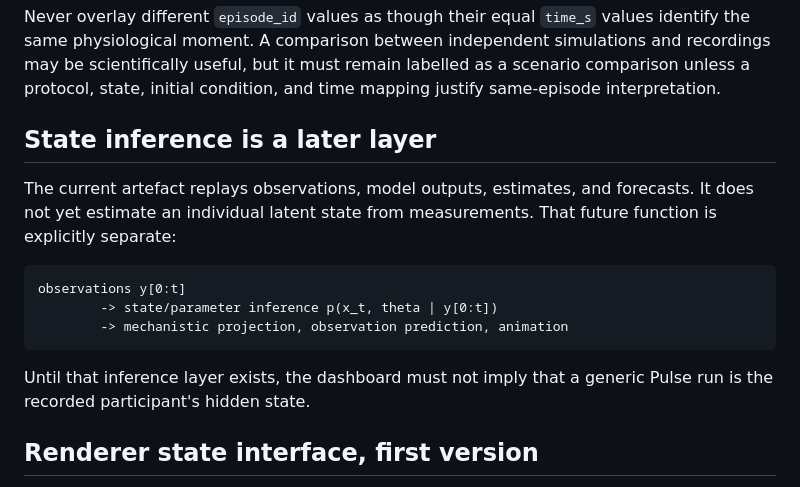
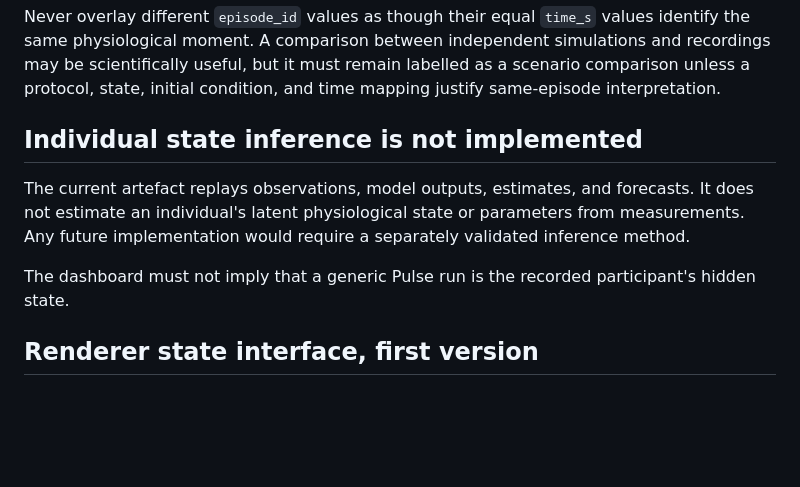
Before and after one commit to Naijaoracle/htn-coupling, a Markdown page: docs/MULTIMODAL_DIGITAL_PATIENT_ARCHITECTURE.md, the part around the change. GitHub-like rendering; blank space fills up the shorter version.

Commit message:
Clarify cardiovascular model boundaries in research docs

````diff
--- a/docs/MULTIMODAL_DIGITAL_PATIENT_ARCHITECTURE.md
+++ b/docs/MULTIMODAL_DIGITAL_PATIENT_ARCHITECTURE.md
@@ -66,17 +66,11 @@ STATE + SUBSYSTEM OUTPUTS + OBSERVATIONS  ->  dashboard and animation renderers
 
 Never overlay different `episode_id` values as though their equal `time_s` values identify the same physiological moment. A comparison between independent simulations and recordings may be scientifically useful, but it must remain labelled as a scenario comparison unless a protocol, state, initial condition, and time mapping justify same-episode interpretation.
 
-## State inference is a later layer
+## Individual state inference is not implemented
 
-The current artefact replays observations, model outputs, estimates, and forecasts. It does not yet estimate an individual latent state from measurements. That future function is explicitly separate:
+The current artefact replays observations, model outputs, estimates, and forecasts. It does not estimate an individual's latent physiological state or parameters from measurements. Any future implementation would require a separately validated inference method.
 
-```text
-observations y[0:t]
-        -> state/parameter inference p(x_t, theta | y[0:t])
-        -> mechanistic projection, observation prediction, animation
-```
-
-Until that inference layer exists, the dashboard must not imply that a generic Pulse run is the recorded participant's hidden state.
+The dashboard must not imply that a generic Pulse run is the recorded participant's hidden state.
 
 ## Renderer state interface, first version
 
````
Also changed, not shown: docs/ROADMAP.md (+12 -13 lines).
